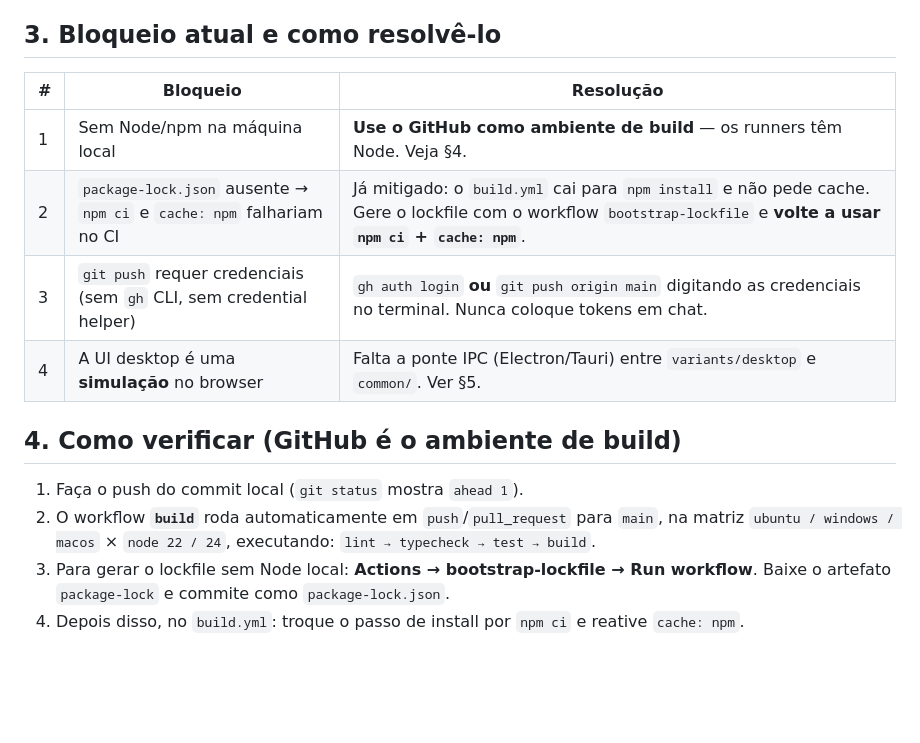
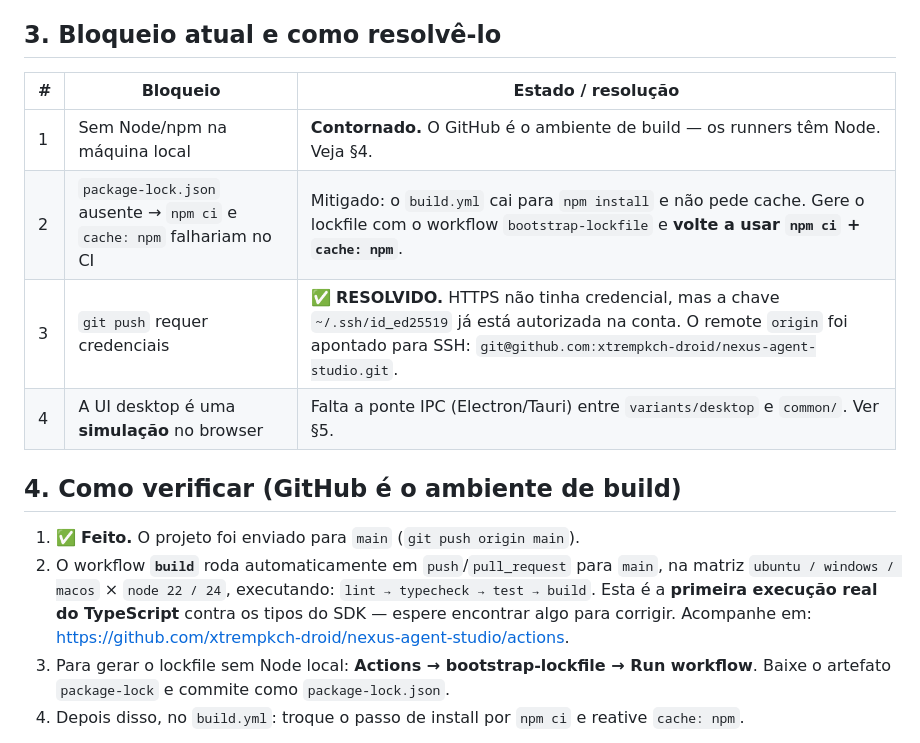
Before and after one commit to xtrempkch-droid/nexus-agent-studio, a Markdown page: docs/PROJECT_STATE.md, the part around the change. GitHub-like rendering; blank space fills up the shorter version.

Commit message:
docs: record the resolved SSH remote and the CI bootstrap in PROJECT_STATE
Blocker 3 is closed: HTTPS had no stored credential but the existing ~/.ssh/id_ed25519 key was already authorised, so origin now points at the SSH URL and the push succeeded. Section 4 now points at the Actions page for the first real TypeScript run. Also note that build.yml cancels an in-progress run when a newer commit lands on main.

```diff
--- a/docs/PROJECT_STATE.md
+++ b/docs/PROJECT_STATE.md
@@ -40,19 +40,21 @@ sandbox Docker → parser de erros → `ExecutionLogger` + inline hints → UI.
 
 ## 3. Bloqueio atual e como resolvê-lo
 
-| # | Bloqueio | Resolução |
+| # | Bloqueio | Estado / resolução |
 | --- | --- | --- |
-| 1 | Sem Node/npm na máquina local | **Use o GitHub como ambiente de build** — os runners têm Node. Veja §4. |
-| 2 | `package-lock.json` ausente → `npm ci` e `cache: npm` falhariam no CI | Já mitigado: o `build.yml` cai para `npm install` e não pede cache. Gere o lockfile com o workflow `bootstrap-lockfile` e **volte a usar `npm ci` + `cache: npm`**. |
-| 3 | `git push` requer credenciais (sem `gh` CLI, sem credential helper) | `gh auth login` **ou** `git push origin main` digitando as credenciais no terminal. Nunca coloque tokens em chat. |
+| 1 | Sem Node/npm na máquina local | **Contornado.** O GitHub é o ambiente de build — os runners têm Node. Veja §4. |
+| 2 | `package-lock.json` ausente → `npm ci` e `cache: npm` falhariam no CI | Mitigado: o `build.yml` cai para `npm install` e não pede cache. Gere o lockfile com o workflow `bootstrap-lockfile` e **volte a usar `npm ci` + `cache: npm`**. |
+| 3 | `git push` requer credenciais | ✅ **RESOLVIDO.** HTTPS não tinha credencial, mas a chave `~/.ssh/id_ed25519` já está autorizada na conta. O remote `origin` foi apontado para SSH: `git@github.com:xtrempkch-droid/nexus-agent-studio.git`. |
 | 4 | A UI desktop é uma **simulação** no browser | Falta a ponte IPC (Electron/Tauri) entre `variants/desktop` e `common/`. Ver §5. |
 
 ## 4. Como verificar (GitHub é o ambiente de build)
 
-1. Faça o push do commit local (`git status` mostra `ahead 1`).
+1. ✅ **Feito.** O projeto foi enviado para `main` (`git push origin main`).
 2. O workflow **`build`** roda automaticamente em `push`/`pull_request` para `main`,
    na matriz `ubuntu / windows / macos` × `node 22 / 24`, executando:
-   `lint → typecheck → test → build`.
+   `lint → typecheck → test → build`. Esta é a **primeira execução real do
+   TypeScript** contra os tipos do SDK — espere encontrar algo para corrigir.
+   Acompanhe em: <https://github.com/xtrempkch-droid/nexus-agent-studio/actions>.
 3. Para gerar o lockfile sem Node local: **Actions → bootstrap-lockfile → Run workflow**.
    Baixe o artefato `package-lock` e commite como `package-lock.json`.
 4. Depois disso, no `build.yml`: troque o passo de install por `npm ci` e
```
